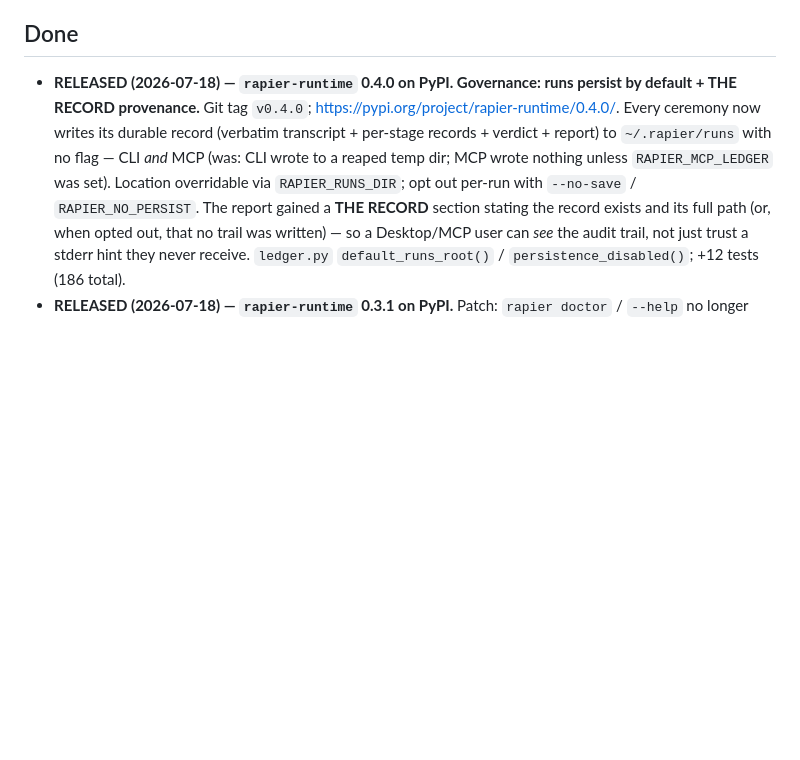
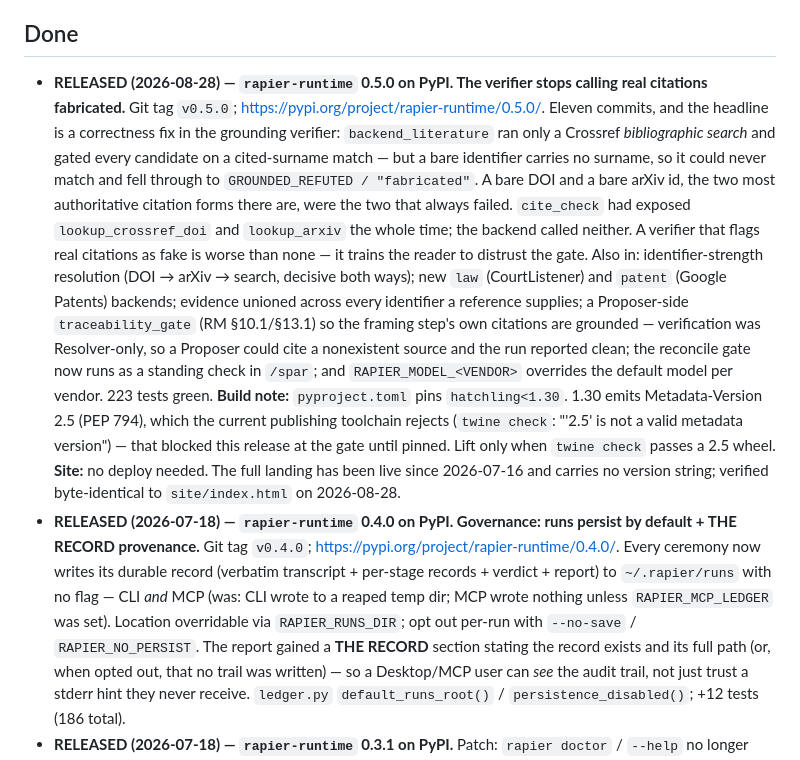
Before and after one commit to muddyone/rapier-runtime, a Markdown page: docs/STATUS.md, the part around one of its changes. Drawn GitHub-style; blank space fills up the shorter version.

Commit message:
docs(status): 0.5.0 released — the verifier no longer calls real citations fabricated
Release entry in the existing 0.3.x/0.4.0 format, plus two notes worth not
rediscovering: the hatchling<1.30 pin and why it exists, and that the site needs
no deploy for a release (the landing has been live since 2026-07-16 and carries
no version string).

Co-Authored-By: Claude Opus 5 (1M context) <noreply@anthropic.com>
Claude-Session: https://claude.ai/code/session_01B1zavN6YzFbNBm2Q7osW2r

```diff
--- a/docs/STATUS.md
+++ b/docs/STATUS.md
@@ -4,6 +4,33 @@ _Last updated: 2026-07-18 (tag v0.4.0, 186 tests)._ A running "where we are /
 what's next" so a new session can continue without reconstructing from git log.
 
 ## Done
+- **RELEASED (2026-08-28) — `rapier-runtime` 0.5.0 on PyPI. The verifier stops
+  calling real citations fabricated.** Git tag `v0.5.0`;
+  https://pypi.org/project/rapier-runtime/0.5.0/. Eleven commits, and the
+  headline is a correctness fix in the grounding verifier:
+  `backend_literature` ran only a Crossref *bibliographic search* and gated every
+  candidate on a cited-surname match — but a bare identifier carries no surname,
+  so it could never match and fell through to `GROUNDED_REFUTED / "fabricated"`.
+  A bare DOI and a bare arXiv id, the two most authoritative citation forms
+  there are, were the two that always failed. `cite_check` had exposed
+  `lookup_crossref_doi` and `lookup_arxiv` the whole time; the backend called
+  neither. A verifier that flags real citations as fake is worse than none — it
+  trains the reader to distrust the gate.
+  Also in: identifier-strength resolution (DOI → arXiv → search, decisive both
+  ways); new `law` (CourtListener) and `patent` (Google Patents) backends;
+  evidence unioned across every identifier a reference supplies; a Proposer-side
+  `traceability_gate` (RM §10.1/§13.1) so the framing step's own citations are
+  grounded — verification was Resolver-only, so a Proposer could cite a
+  nonexistent source and the run reported clean; the reconcile gate now runs as
+  a standing check in `/spar`; and `RAPIER_MODEL_<VENDOR>` overrides the default
+  model per vendor. 223 tests green.
+  **Build note:** `pyproject.toml` pins `hatchling<1.30`. 1.30 emits
+  Metadata-Version 2.5 (PEP 794), which the current publishing toolchain rejects
+  (`twine check`: "'2.5' is not a valid metadata version") — that blocked this
+  release at the gate until pinned. Lift only when `twine check` passes a 2.5 wheel.
+  **Site:** no deploy needed. The full landing has been live since 2026-07-16 and
+  carries no version string; verified byte-identical to `site/index.html` on
+  2026-08-28.
 - **RELEASED (2026-07-18) — `rapier-runtime` 0.4.0 on PyPI. Governance: runs
   persist by default + THE RECORD provenance.** Git tag `v0.4.0`;
   https://pypi.org/project/rapier-runtime/0.4.0/.
```
Also changed, not shown: other parts of docs/STATUS.md (+1 -1 lines).
